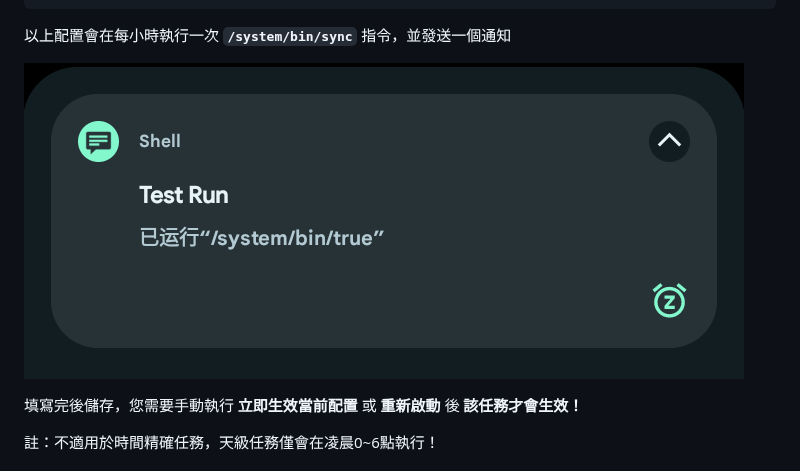
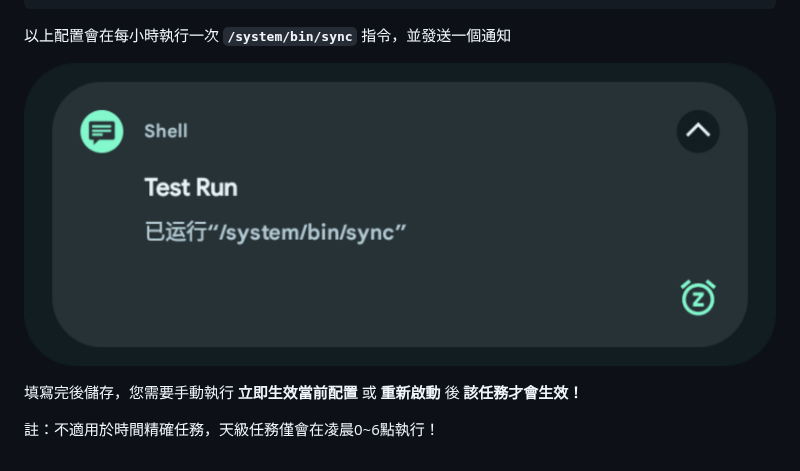
Before and after one commit to FLYCOM-E/ClearBox, a Markdown page: README_zh-TW.md, the part around one of its changes. Rendered like a GitHub page; pictures changed too: Images/ShutCut_1.png (deleted), Images/timed_notification.png (added).

```diff
--- a/README_zh-TW.md
+++ b/README_zh-TW.md
@@ -152,7 +152,7 @@ post=Test Run/已執行 "/system/bin/sync"
 
 以上配置會在每小時執行一次 **`/system/bin/sync`** 指令，並發送一個通知
 
-![image](https://raw.githubusercontent.com/FLYCOM-E/ClearBox/main/Images/ShutCut_1.png)
+![image](https://raw.githubusercontent.com/FLYCOM-E/ClearBox/main/Images/timed_notification.png)
 
 填寫完後儲存，您需要手動執行 **立即生效當前配置** 或 **重新啟動** 後 **該任務才會生效！**
 
```
Also changed, not shown: other parts of README_zh-TW.md (+1 -1 lines), README.md (+2 -2 lines), README_en-US.md (+2 -2 lines).
